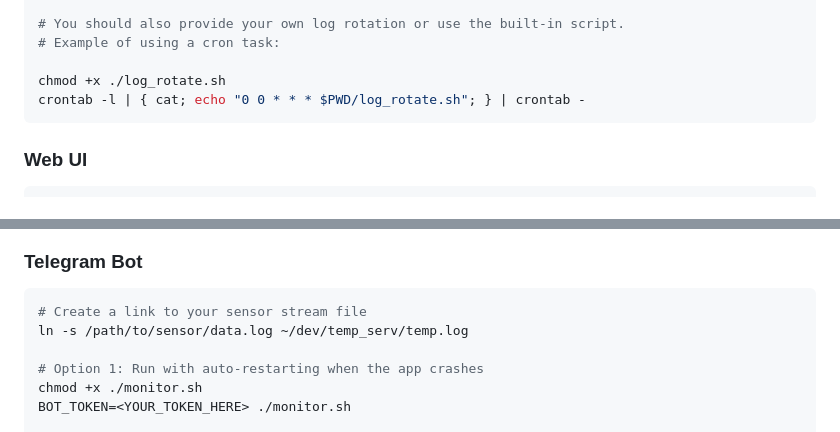
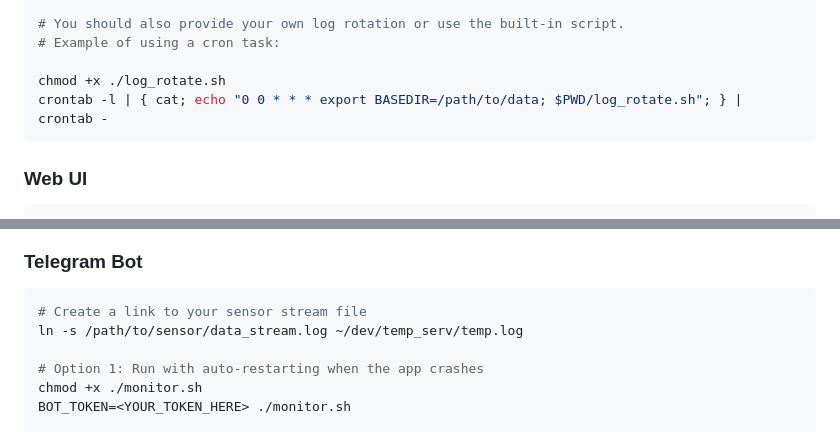
Before and after one commit to DrA1ex/co2-temp-monitor, a Markdown page: README.md, 2 parts joined by grey strips. GitHub-like rendering.

````diff
--- a/README.md
+++ b/README.md
@@ -44,7 +44,7 @@ Alternative, if your monitor supports the HID interface, you can use [co2mon](ht
 # Example of using a cron task:
 
 chmod +x ./log_rotate.sh
-crontab -l | { cat; echo "0 0 * * * $PWD/log_rotate.sh"; } | crontab -
+crontab -l | { cat; echo "0 0 * * * export BASEDIR=/path/to/data; $PWD/log_rotate.sh"; } | crontab -
 ```
 
 ### Web UI
@@ -62,7 +62,7 @@ npm run serve
 ### Telegram Bot
 ```sh
 # Create a link to your sensor stream file
-ln -s /path/to/sensor/data.log ~/dev/temp_serv/temp.log
+ln -s /path/to/sensor/data_stream.log ~/dev/temp_serv/temp.log
 
 # Option 1: Run with auto-restarting when the app crashes
 chmod +x ./monitor.sh
````
